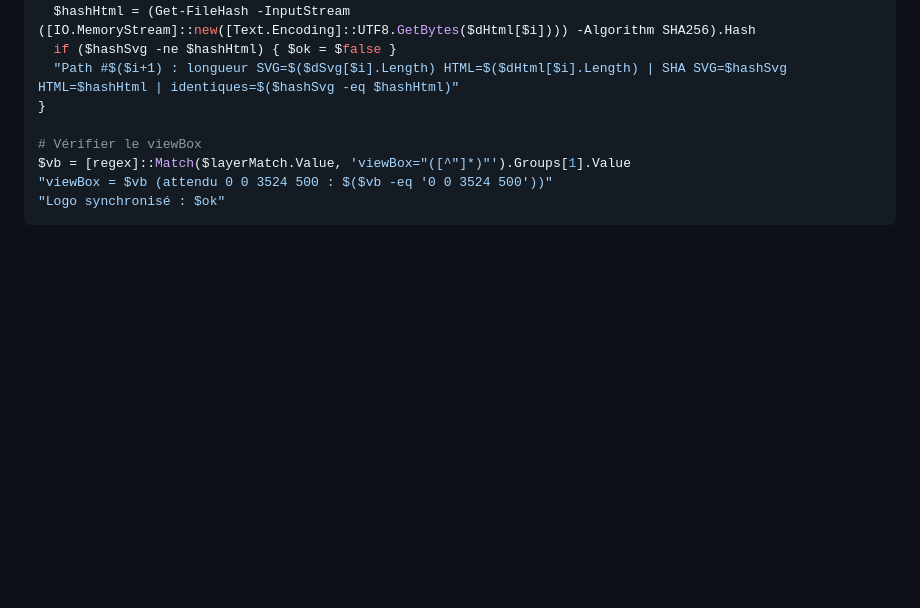
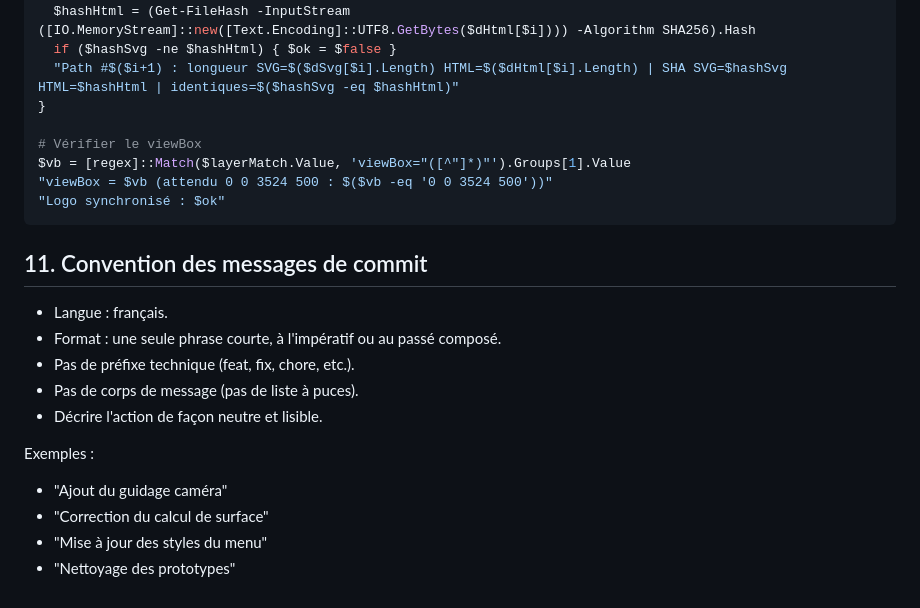
Before and after one commit to workaifrancky/RTKGpsWeb, a Markdown page: AGENTS.md, the part around the change. GitHub-like rendering; blank space fills up the shorter version.

Commit message:
Ajout de la convention des messages de commit

````diff
--- a/AGENTS.md
+++ b/AGENTS.md
@@ -1598,3 +1598,18 @@ $vb = [regex]::Match($layerMatch.Value, 'viewBox="([^"]*)"').Groups[1].Value
 "viewBox = $vb (attendu 0 0 3524 500 : $($vb -eq '0 0 3524 500'))"
 "Logo synchronisé : $ok"
 ```
+
+## 11. Convention des messages de commit
+
+- Langue : français.
+- Format : une seule phrase courte, à l'impératif ou au passé composé.
+- Pas de préfixe technique (feat, fix, chore, etc.).
+- Pas de corps de message (pas de liste à puces).
+- Décrire l'action de façon neutre et lisible.
+
+Exemples :
+
+- "Ajout du guidage caméra"
+- "Correction du calcul de surface"
+- "Mise à jour des styles du menu"
+- "Nettoyage des prototypes"
````
